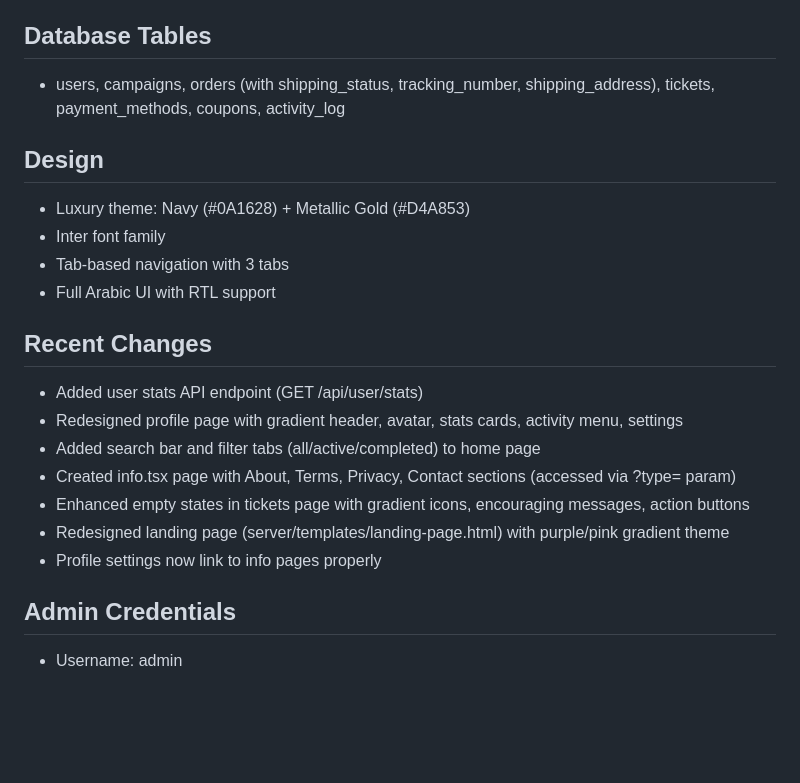
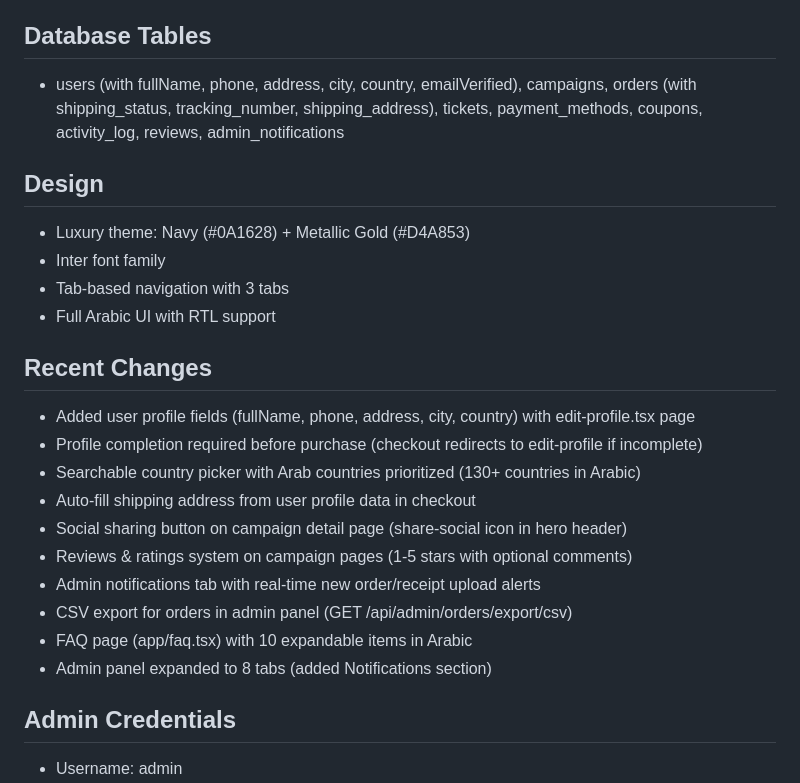
Before and after one commit to adnan295/forsa, a Markdown page: replit.md, the part around the change. Rendered like a GitHub page; blank space fills up the shorter version.

Commit message:
Add features for user profiles, reviews, and admin notifications
Update replit.md to include new database tables (reviews, admin_notifications) and new features like user profile fields, searchable country picker, social sharing, reviews system, admin notifications, CSV export for orders, and an FAQ page.

Replit-Commit-Author: Agent
Replit-Commit-Session-Id: 3c0bc6f3-8634-4d36-a0c1-c48235434977
Replit-Commit-Checkpoint-Type: intermediate_checkpoint
Replit-Commit-Event-Id: 3ba2b52f-85a8-460f-8036-2be852bd4d89
Replit-Commit-Screenshot-Url: https://storage.googleapis.com/screenshot-production-us-central1/8d60a80b-bb83-4df2-b41c-3b35fc196fc5/3c0bc6f3-8634-4d36-a0c1-c48235434977/wgrngpr
Replit-Helium-Checkpoint-Created: true

```diff
--- a/replit.md
+++ b/replit.md
@@ -79,7 +79,7 @@ Comprehensive admin dashboard with 7 sections:
 - GET /api/admin/activity-log - audit trail
 
 ## Database Tables
-- users, campaigns, orders (with shipping_status, tracking_number, shipping_address), tickets, payment_methods, coupons, activity_log
+- users (with fullName, phone, address, city, country, emailVerified), campaigns, orders (with shipping_status, tracking_number, shipping_address), tickets, payment_methods, coupons, activity_log, reviews, admin_notifications
 
 ## Design
 - Luxury theme: Navy (#0A1628) + Metallic Gold (#D4A853)
@@ -88,13 +88,16 @@ Comprehensive admin dashboard with 7 sections:
 - Full Arabic UI with RTL support
 
 ## Recent Changes
-- Added user stats API endpoint (GET /api/user/stats)
-- Redesigned profile page with gradient header, avatar, stats cards, activity menu, settings
-- Added search bar and filter tabs (all/active/completed) to home page
-- Created info.tsx page with About, Terms, Privacy, Contact sections (accessed via ?type= param)
-- Enhanced empty states in tickets page with gradient icons, encouraging messages, action buttons
-- Redesigned landing page (server/templates/landing-page.html) with purple/pink gradient theme
-- Profile settings now link to info pages properly
+- Added user profile fields (fullName, phone, address, city, country) with edit-profile.tsx page
+- Profile completion required before purchase (checkout redirects to edit-profile if incomplete)
+- Searchable country picker with Arab countries prioritized (130+ countries in Arabic)
+- Auto-fill shipping address from user profile data in checkout
+- Social sharing button on campaign detail page (share-social icon in hero header)
+- Reviews & ratings system on campaign pages (1-5 stars with optional comments)
+- Admin notifications tab with real-time new order/receipt upload alerts
+- CSV export for orders in admin panel (GET /api/admin/orders/export/csv)
+- FAQ page (app/faq.tsx) with 10 expandable items in Arabic
+- Admin panel expanded to 8 tabs (added Notifications section)
 
 ## Admin Credentials
 - Username: admin
```
